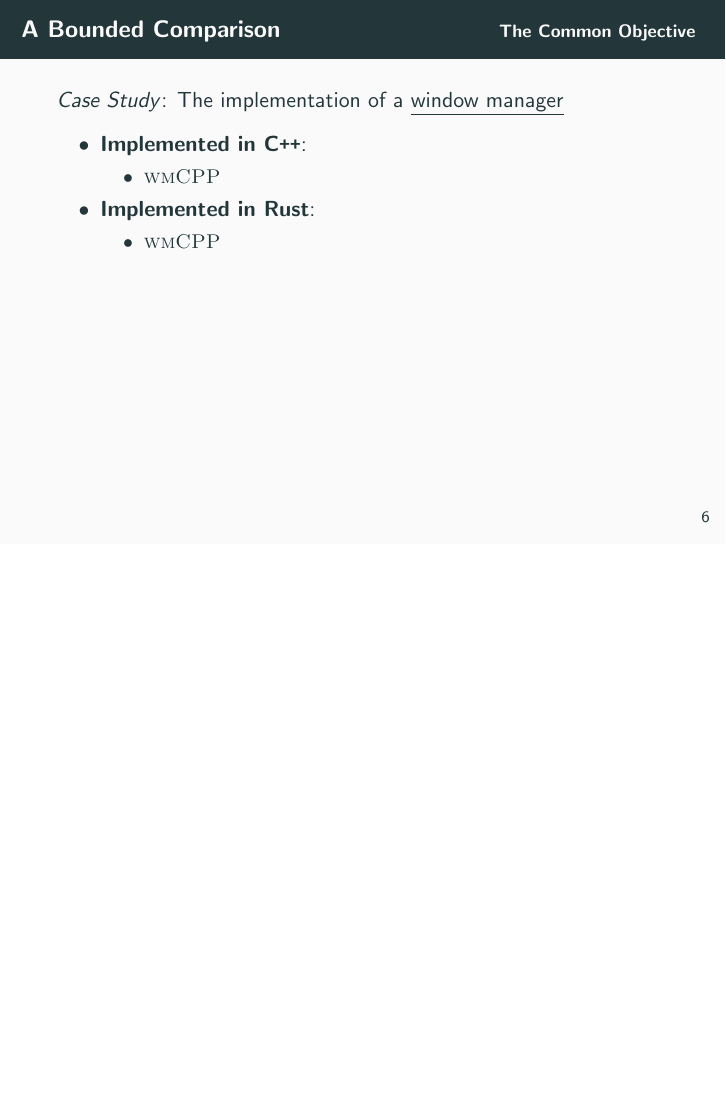
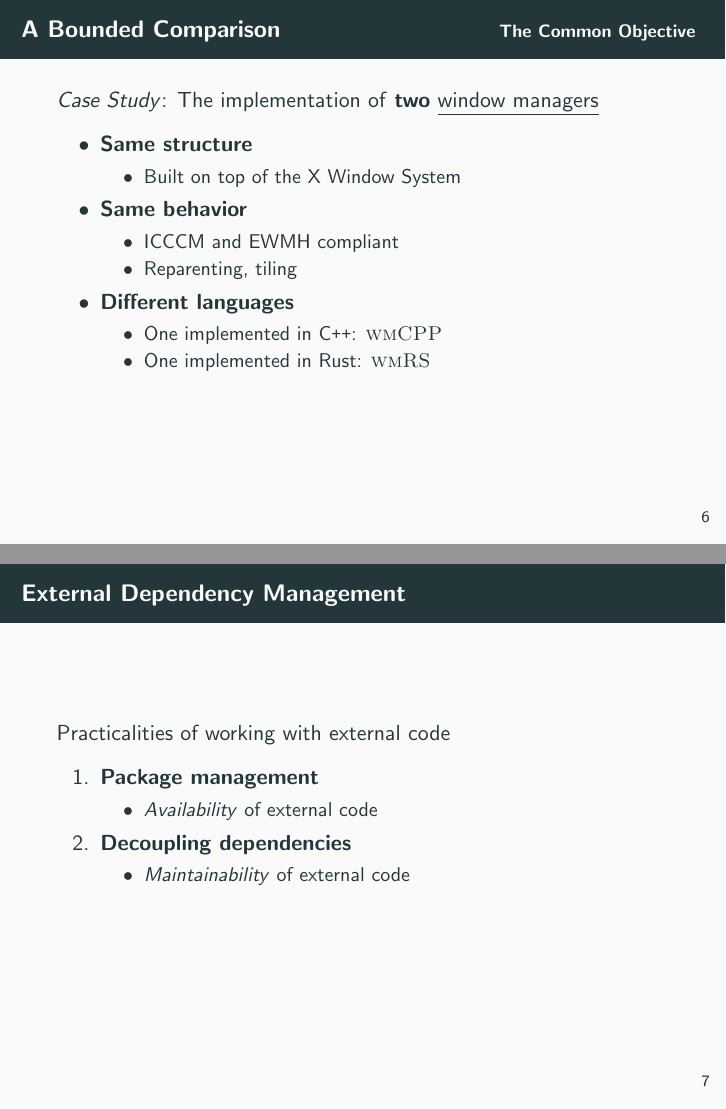
Before and after one commit to deurzen/RustSeminar, LaTeX slides (presentation/presentation.tex, which reads presentation/external_dependency_management.tex, presentation/objective.tex): page 10 of 23 before the commit and pages 10 and 12 of 24 after it, the two joined at a grey line, the shorter picture padded with empty space. Compiled offline with pdfLaTeX.

Commit message:
updates text

```diff
--- a/presentation/external_dependency_management.tex
+++ b/presentation/external_dependency_management.tex
@@ -2,7 +2,32 @@
 
 \section{External Dependency Management}
 
-\begin{csecframe}{Package Management}
+\begin{frame}[c]{External Dependency Management}
+
+    Practicalities of working with external code
+
+    % two core aspects of working with an external body of code
+
+    \begin{enumerate}
+        \itemsep.3em
+
+        \item \tbf{Package management}
+            \begin{itemize}
+                \item \textit{Availability} of external code
+            \end{itemize}
+
+        \item \tbf{Decoupling dependencies}
+            \begin{itemize}
+                \item \textit{Maintainability} of external code
+            \end{itemize}
+
+    \end{enumerate}
+
+    \vfill
+
+\end{frame}
+
+\begin{secframe}{Package Management}
 
     \begin{itemize}
 
--- a/presentation/objective.tex
+++ b/presentation/objective.tex
@@ -70,17 +70,22 @@
 
 \begin{secframe}{A Bounded Comparison}
 
-    \textit{Case Study}: The implementation of a \underline{window manager}
+    \textit{Case Study}: The implementation of \textbf{two} \underline{window managers}
 
     \begin{itemize}
-        \item \tbf{Implemented in \cpp}:
+        \item \tbf{Same structure}
             \begin{itemize}
-                \item \textsc{wmCPP}
+                \item Built on top of the X Window System
             \end{itemize}
-
-        \item \tbf{Implemented in Rust}:
+        \item \tbf{Same behavior}
             \begin{itemize}
-                \item \textsc{wmCPP}
+                \item ICCCM and EWMH compliant
+                \item Reparenting, tiling
+            \end{itemize}
+        \item \tbf{Different languages}
+            \begin{itemize}
+                \item One implemented in \cpp: \textsc{wmCPP}
+                \item One implemented in Rust: \textsc{wmRS}
             \end{itemize}
     \end{itemize}
 
```
Also changed, not shown: presentation/presentation.pdf, seminar/seminar.pdf, presentation/external_dependency_management.tex (2 more changed lines).
